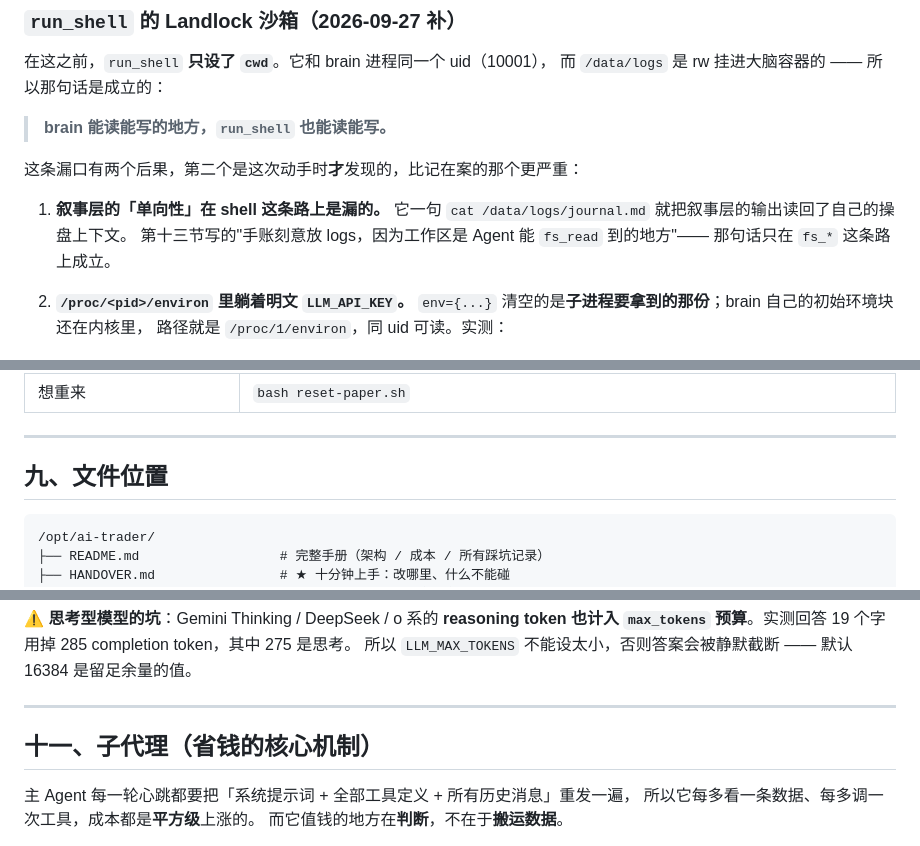
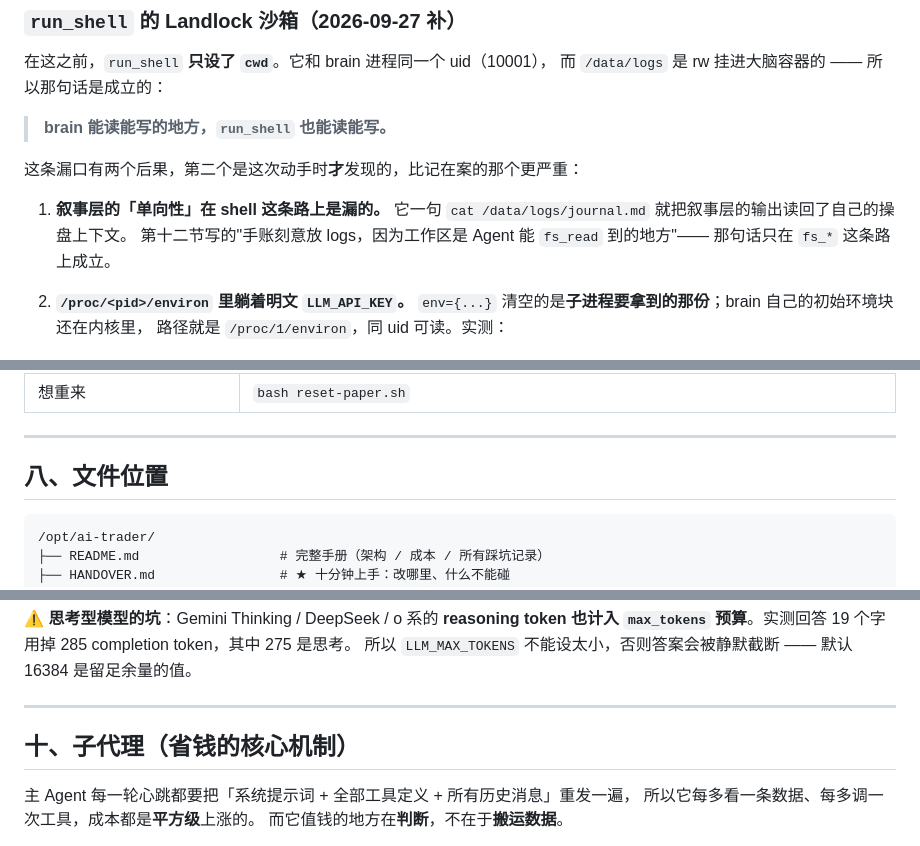
Before and after one commit to MorphieEndless/ai-trading-harness-simulation, a Markdown page: README.md, 3 parts joined by grey strips. Rendered like a GitHub page.

````diff
--- a/README.md
+++ b/README.md
@@ -234,7 +234,7 @@ bash rebuild.sh                      # 重建（brain/ 和 static/ 是烤进镜
 
 1. **叙事层的「单向性」在 shell 这条路上是漏的。** 它一句
    `cat /data/logs/journal.md` 就把叙事层的输出读回了自己的操盘上下文。
-   第十三节写的"手账刻意放 logs，因为工作区是 Agent 能 `fs_read` 到的地方"——
+   第十二节写的"手账刻意放 logs，因为工作区是 Agent 能 `fs_read` 到的地方"——
    那句话只在 `fs_*` 这条路上成立。
 2. **`/proc/<pid>/environ` 里躺着明文 `LLM_API_KEY`。**
    `env={...}` 清空的是**子进程要拿到的那份**；brain 自己的初始环境块还在内核里，
@@ -342,7 +342,7 @@ run_shell
 
 ---
 
-## 九、文件位置
+## 八、文件位置
 
 ```
 /opt/ai-trader/
@@ -491,7 +491,7 @@ Agent 循环的成本结构是：**每一步都要把「系统提示词 + 34 个
 
 ---
 
-## 十一、子代理（省钱的核心机制）
+## 十、子代理（省钱的核心机制）
 
 主 Agent 每一轮心跳都要把「系统提示词 + 全部工具定义 + 所有历史消息」重发一遍，
 所以它每多看一条数据、每多调一次工具，成本都是**平方级**上涨的。
````
Also changed, not shown: other parts of README.md (+26 -26 lines).
